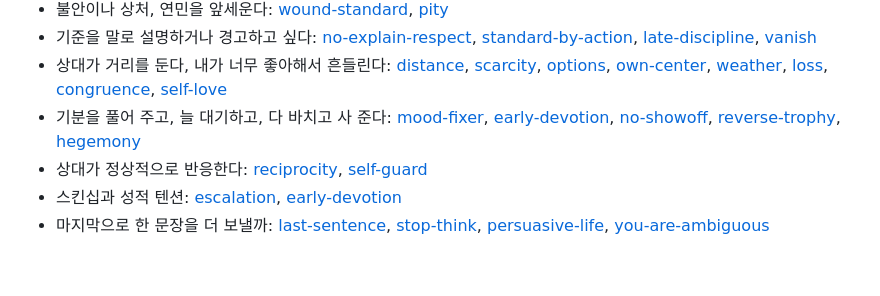
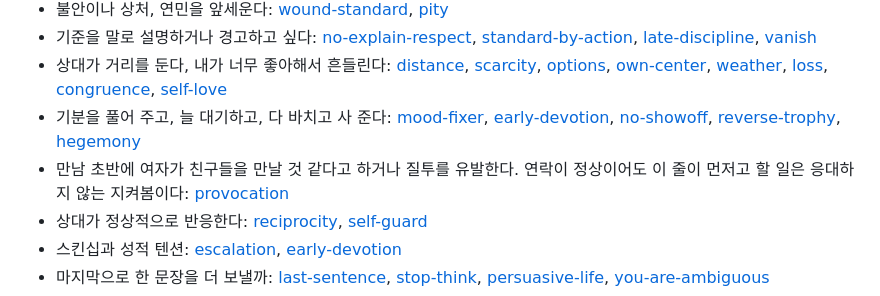
Before and after one commit to LilMGenius/openflirt, a Markdown page: skills/openflirt/SKILL.md, the part around the change. GitHub-like rendering; blank space fills up the shorter version.

Commit message:
fix(skills): route an early friends night to the provocation principle
- Add an index line that names an early friends night and jealousy as provocation, placed before the normal-contact line

```diff
--- a/skills/openflirt/SKILL.md
+++ b/skills/openflirt/SKILL.md
@@ -51,6 +51,7 @@ description: "마픽스 강의 「여자가 남자를 좋아하게 되는 과정
 - 기준을 말로 설명하거나 경고하고 싶다: [no-explain-respect](references/part2.md#no-explain-respect), [standard-by-action](references/part2.md#standard-by-action), [late-discipline](references/part3.md#late-discipline), [vanish](references/part3.md#vanish)
 - 상대가 거리를 둔다, 내가 너무 좋아해서 흔들린다: [distance](references/part1.md#distance), [scarcity](references/part1.md#scarcity), [options](references/part2.md#options), [own-center](references/part2.md#own-center), [weather](references/part2.md#weather), [loss](references/part2.md#loss), [congruence](references/part2.md#congruence), [self-love](references/part1.md#self-love)
 - 기분을 풀어 주고, 늘 대기하고, 다 바치고 사 준다: [mood-fixer](references/part2.md#mood-fixer), [early-devotion](references/part2.md#early-devotion), [no-showoff](references/part2.md#no-showoff), [reverse-trophy](references/part3.md#reverse-trophy), [hegemony](references/part1.md#hegemony)
+- 만남 초반에 여자가 친구들을 만날 것 같다고 하거나 질투를 유발한다. 연락이 정상이어도 이 줄이 먼저고 할 일은 응대하지 않는 지켜봄이다: [provocation](references/part1.md#provocation)
 - 상대가 정상적으로 반응한다: [reciprocity](references/part3.md#reciprocity), [self-guard](references/part2.md#self-guard)
 - 스킨십과 성적 텐션: [escalation](references/part3.md#escalation), [early-devotion](references/part2.md#early-devotion)
 - 마지막으로 한 문장을 더 보낼까: [last-sentence](references/part3.md#last-sentence), [stop-think](references/part3.md#stop-think), [persuasive-life](references/part3.md#persuasive-life), [you-are-ambiguous](references/part3.md#you-are-ambiguous)
```
